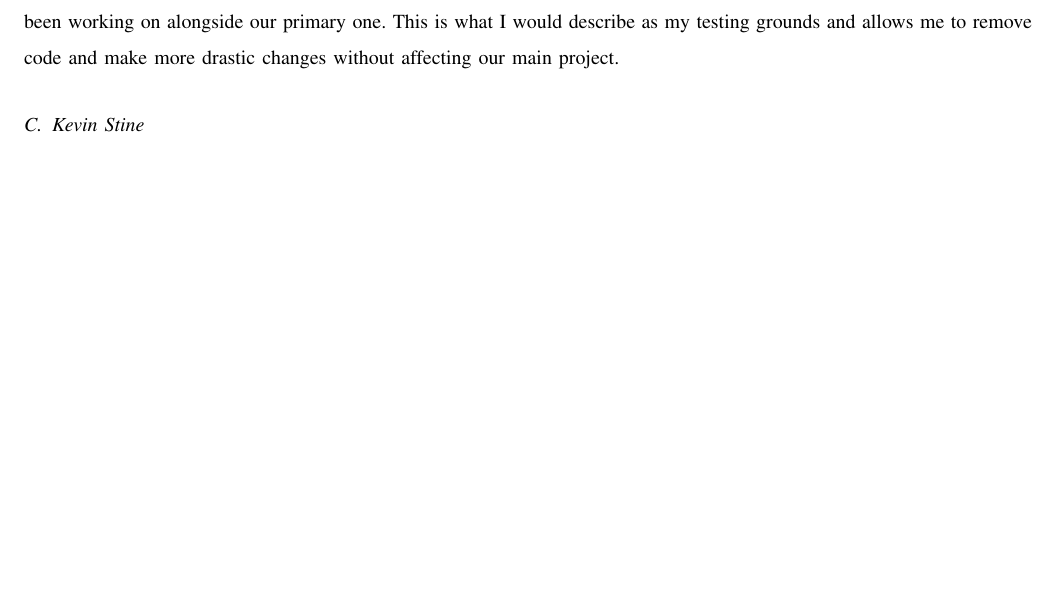
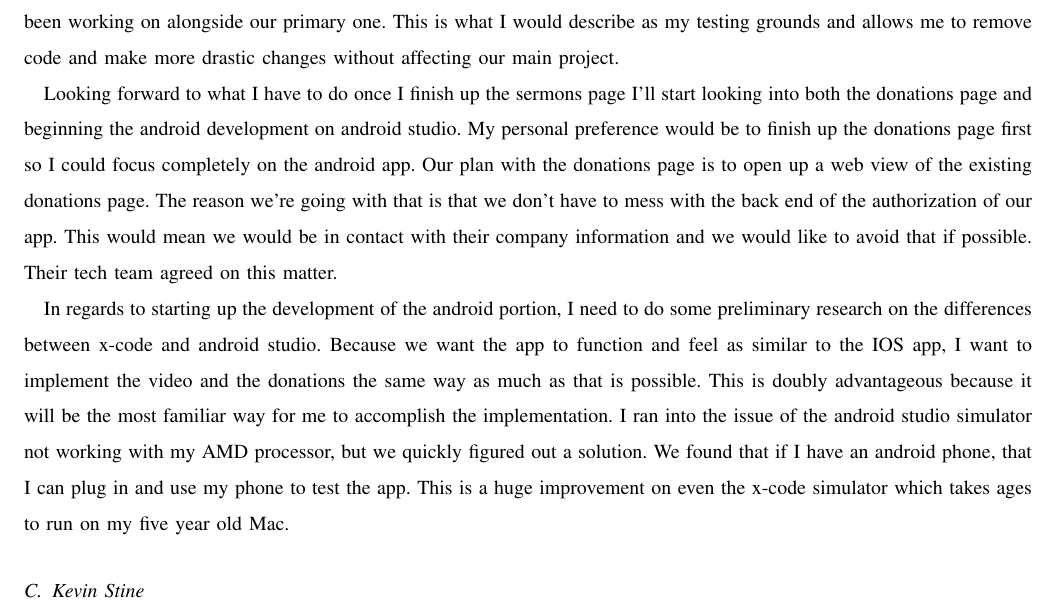
Before and after one commit to Maxdimm/Capstone-group-62, a LaTeX paper (progress-report-winter/progress-report.tex): part of page 5 of 7, cut so that both start at the same text, the shorter picture padded with empty space. Compiled offline with LaTeX, dvips and Ghostscript; a missing font is replaced by an installed copy or a similar font; a LaTeX package or settings file that is missing is left out.

Commit message:
second part

```diff
--- a/progress-report-winter/progress-report.tex
+++ b/progress-report-winter/progress-report.tex
@@ -186,6 +186,20 @@ So as stated above I am still working on getting the navigation of past sermons
 I want to test my method on a separate project I have been working on alongside our primary one.
 This is what I would describe as my testing grounds and allows me to remove code and make more drastic changes without affecting our main project.
 
+Looking forward to what I have to do once I finish up the sermons page I’ll start looking into both the donations page and beginning the android development on android studio.
+My personal preference would be to finish up the donations page first so I could focus completely on the android app.
+Our plan with the donations page is to open up a web view of the existing donations page.
+The reason we’re going with that is that we don’t have to mess with the back end of the authorization of our app.
+This would mean we would be in contact with their company information and we would like to avoid that if possible.
+Their tech team agreed on this matter.
+
+In regards to starting up the development of the android portion, I need to do some preliminary research on the differences between x-code and android studio.
+Because we want the app to function and feel as similar to the IOS app, I want to implement the video and the donations the same way as much as that is possible.
+This is doubly advantageous because it will be the most familiar way for me to accomplish the implementation.
+I ran into the issue of the android studio simulator not working with my AMD processor, but we quickly figured out a solution.
+We found that if I have an android phone, that I can plug in and use my phone to test the app.
+This is a huge improvement on even the x-code simulator which takes ages to run on my five year old Mac.
+
 
 
 	\subsection{Kevin Stine}
```
